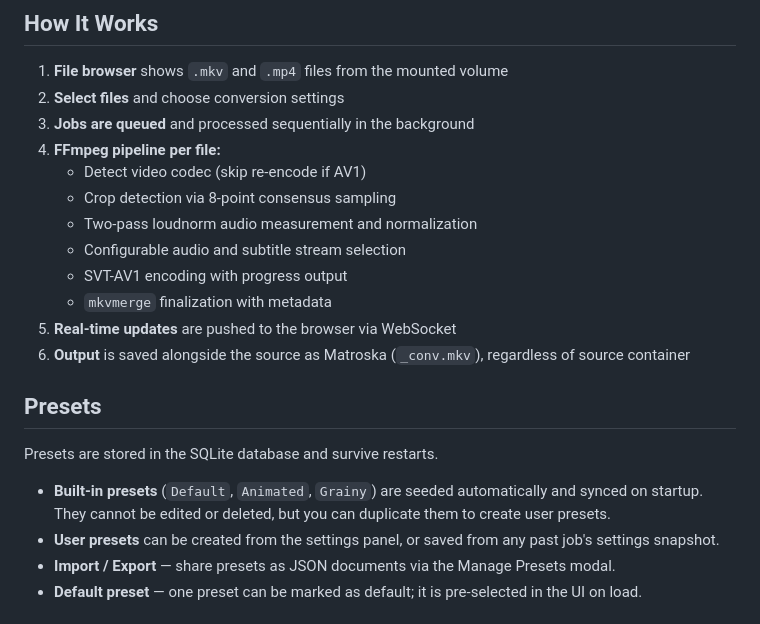
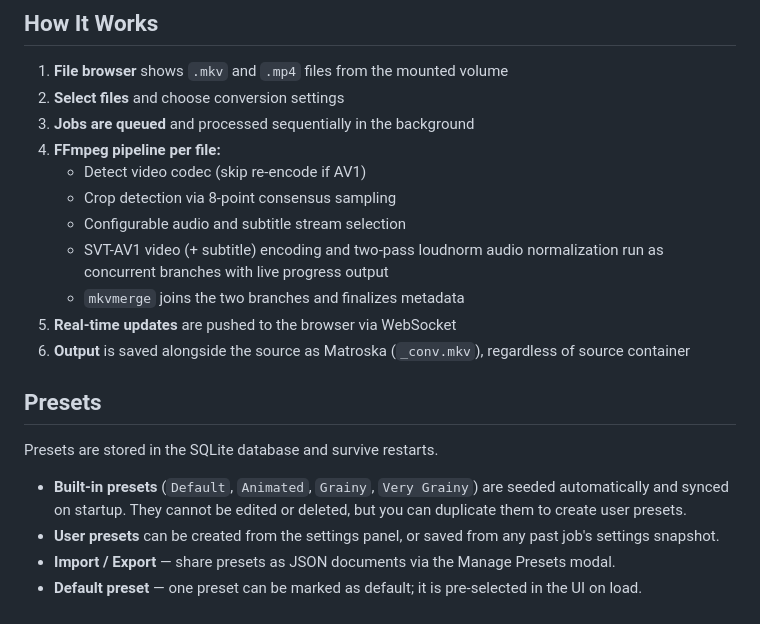
Before and after one commit to fabianwimberger/archive-video-av1, a Markdown page: README.md, the part around the change. Drawn GitHub-style.

Commit message:
docs: sync README with concurrent pipeline and Very Grainy preset
The pipeline description still described the old serial
crop->measure->encode flow, and the built-in preset list was missing
Very Grainy.

```diff
--- a/README.md
+++ b/README.md
@@ -143,10 +143,10 @@ Open `http://localhost:8000` after starting the container.
 4. **FFmpeg pipeline per file:**
    - Detect video codec (skip re-encode if AV1)
    - Crop detection via 8-point consensus sampling
-   - Two-pass loudnorm audio measurement and normalization
    - Configurable audio and subtitle stream selection
-   - SVT-AV1 encoding with progress output
-   - `mkvmerge` finalization with metadata
+   - SVT-AV1 video (+ subtitle) encoding and two-pass loudnorm audio
+     normalization run as concurrent branches with live progress output
+   - `mkvmerge` joins the two branches and finalizes metadata
 5. **Real-time updates** are pushed to the browser via WebSocket
 6. **Output** is saved alongside the source as Matroska (`_conv.mkv`), regardless of source container
 
@@ -154,7 +154,7 @@ Open `http://localhost:8000` after starting the container.
 
 Presets are stored in the SQLite database and survive restarts.
 
-- **Built-in presets** (`Default`, `Animated`, `Grainy`) are seeded automatically and synced on startup. They cannot be edited or deleted, but you can duplicate them to create user presets.
+- **Built-in presets** (`Default`, `Animated`, `Grainy`, `Very Grainy`) are seeded automatically and synced on startup. They cannot be edited or deleted, but you can duplicate them to create user presets.
 - **User presets** can be created from the settings panel, or saved from any past job's settings snapshot.
 - **Import / Export** — share presets as JSON documents via the Manage Presets modal.
 - **Default preset** — one preset can be marked as default; it is pre-selected in the UI on load.
```
